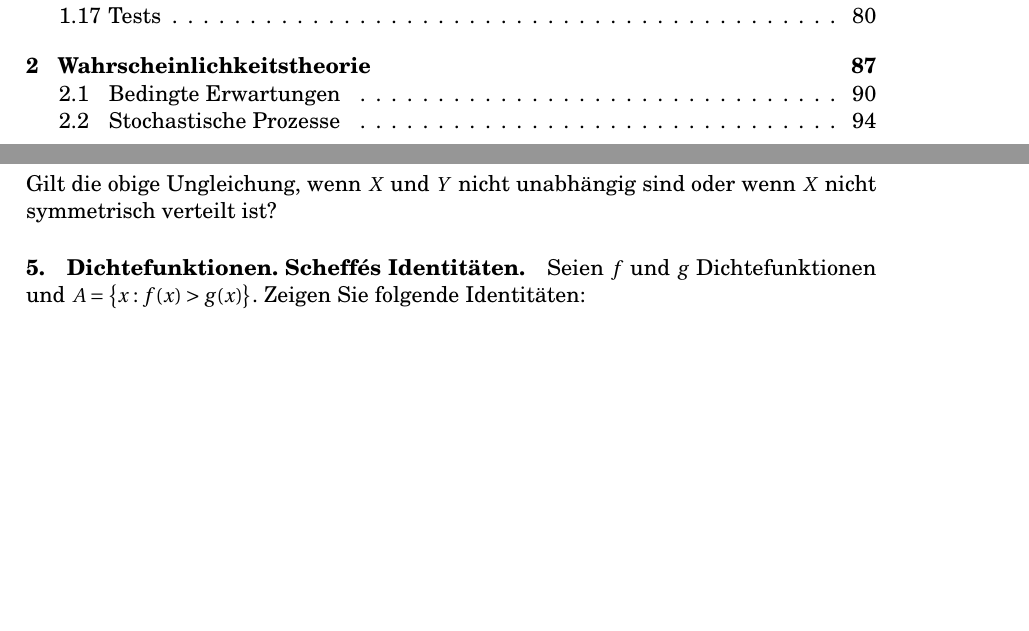
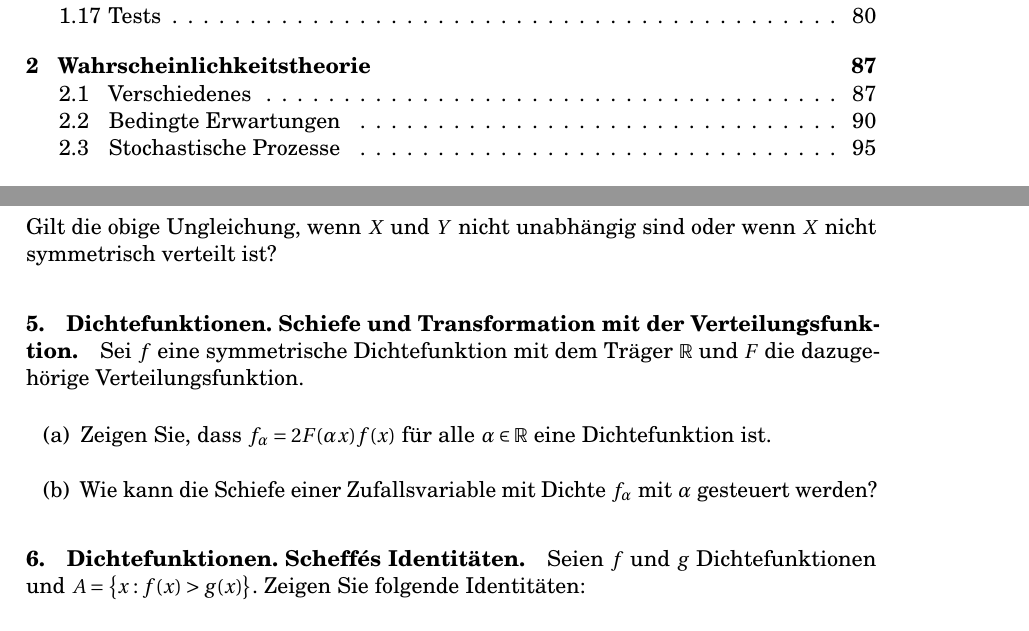
Before and after one commit to jwergieluk/problem-pool, a LaTeX book (problem-supermarkt.tex, which reads probability-theory.tex): two parts of pages 3 and 100 of 173, joined at a grey line, cut so that both start at the same text, the shorter picture padded with empty space. Compiled offline with pdfLaTeX.

Commit message:
Add skewness transformation problem

```diff
--- a/probability-theory.tex
+++ b/probability-theory.tex
@@ -98,6 +100,15 @@ Gilt die obige Ungleichung, wenn $X$ und $Y$ nicht unabhängig sind oder wenn
 $X$ nicht symmetrisch verteilt ist?
 
 
+\problem{Dichtefunktionen. Schiefe und Transformation mit der Verteilungsfunktion.}
+Sei $f$ eine symmetrische Dichtefunktion mit dem Träger $\bR$ und $F$ die
+dazugehörige Verteilungsfunktion.
+\begin{enumerate}
+    \item Zeigen Sie, dass $f_{\alpha} = 2 F(\alpha x) f(x)$ für alle
+        $\alpha\in\bR$ eine Dichtefunktion ist.
+    \item Wie kann die Schiefe einer Zufallsvariable mit Dichte $f_{\alpha}$ mit
+        $\alpha$ gesteuert werden?
+\end{enumerate}
 
 
 \problem{Dichtefunktionen. Scheff\'es Identitäten.} Seien $f$ und $g$
```
Also changed, not shown: probability-theory.tex (4 more changed lines).
